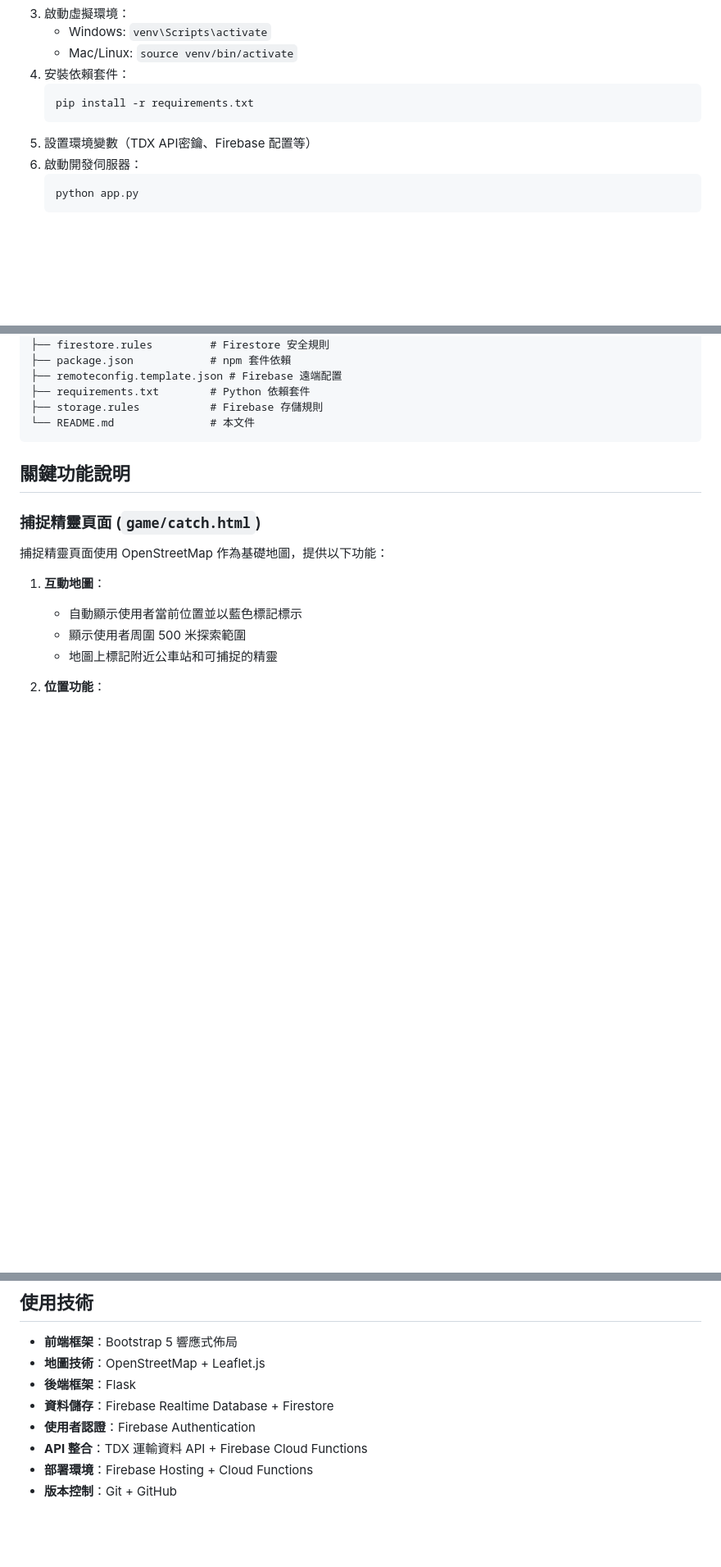
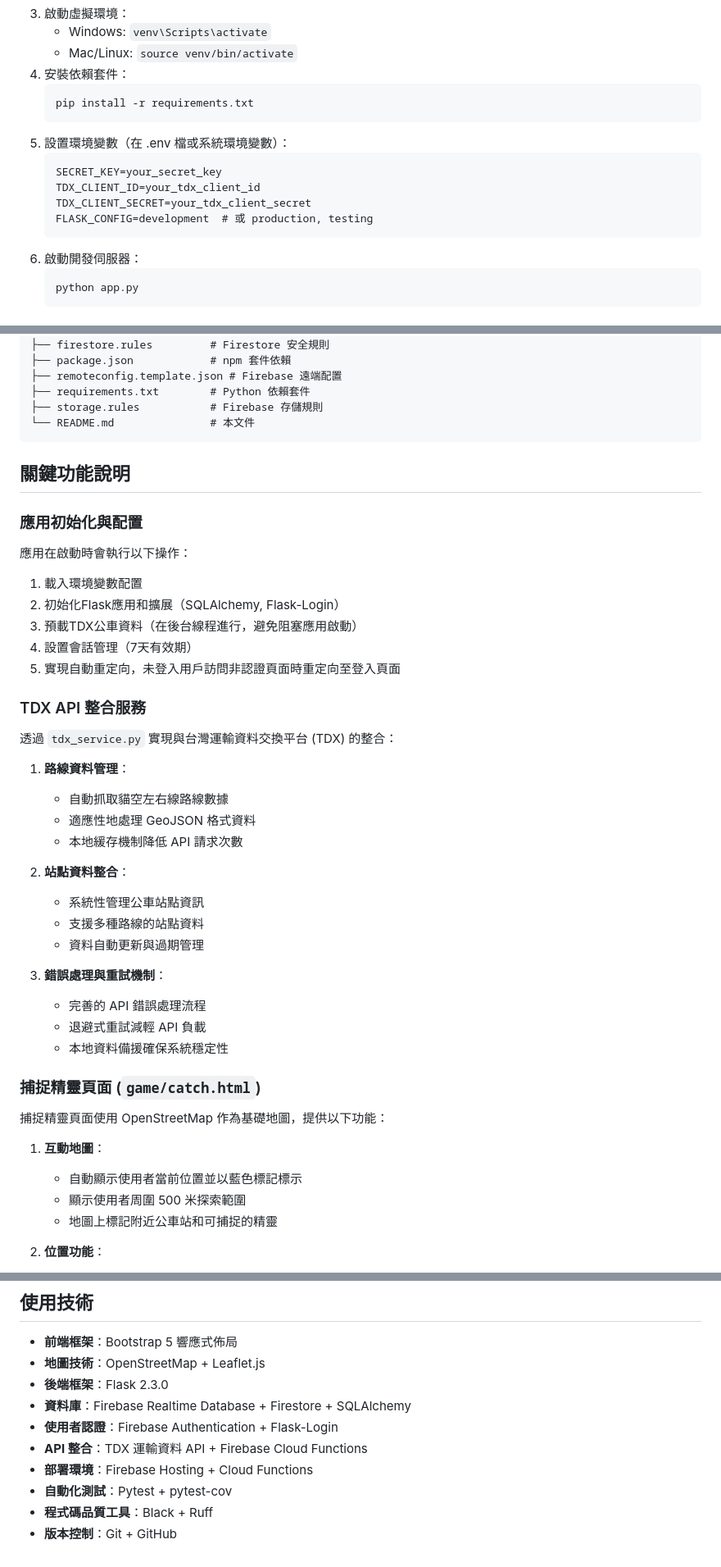
Before and after one commit to weiweijason/Transportation-2025, a Markdown page: README.md, 3 parts joined by grey strips. Shown at 82% size. Drawn GitHub-style; blank space fills up the shorter version.

````diff
--- a/README.md
+++ b/README.md
@@ -85,7 +85,13 @@
    ```
    pip install -r requirements.txt
    ```
-5. 設置環境變數（TDX API密鑰、Firebase 配置等）
+5. 設置環境變數（在 .env 檔或系統環境變數）：
+   ```
+   SECRET_KEY=your_secret_key
+   TDX_CLIENT_ID=your_tdx_client_id
+   TDX_CLIENT_SECRET=your_tdx_client_secret
+   FLASK_CONFIG=development  # 或 production, testing
+   ```
 6. 啟動開發伺服器：
    ```
    python app.py
@@ -148,6 +154,32 @@
 
 ## 關鍵功能說明
 
+### 應用初始化與配置
+應用在啟動時會執行以下操作：
+1. 載入環境變數配置
+2. 初始化Flask應用和擴展（SQLAlchemy, Flask-Login）
+3. 預載TDX公車資料（在後台線程進行，避免阻塞應用啟動）
+4. 設置會話管理（7天有效期）
+5. 實現自動重定向，未登入用戶訪問非認證頁面時重定向至登入頁面
+
+### TDX API 整合服務
+透過 `tdx_service.py` 實現與台灣運輸資料交換平台 (TDX) 的整合：
+
+1. **路線資料管理**：
+   - 自動抓取貓空左右線路線數據
+   - 適應性地處理 GeoJSON 格式資料
+   - 本地緩存機制降低 API 請求次數
+
+2. **站點資料整合**：
+   - 系統性管理公車站點資訊
+   - 支援多種路線的站點資料
+   - 資料自動更新與過期管理
+
+3. **錯誤處理與重試機制**：
+   - 完善的 API 錯誤處理流程
+   - 退避式重試減輕 API 負載
+   - 本地資料備援確保系統穩定性
+
 ### 捕捉精靈頁面 (`game/catch.html`)
 捕捉精靈頁面使用 OpenStreetMap 作為基礎地圖，提供以下功能：
 
@@ -231,9 +245,11 @@
 ## 使用技術
 - **前端框架**：Bootstrap 5 響應式佈局
 - **地圖技術**：OpenStreetMap + Leaflet.js
-- **後端框架**：Flask
-- **資料儲存**：Firebase Realtime Database + Firestore
-- **使用者認證**：Firebase Authentication
+- **後端框架**：Flask 2.3.0
+- **資料庫**：Firebase Realtime Database + Firestore + SQLAlchemy
+- **使用者認證**：Firebase Authentication + Flask-Login
 - **API 整合**：TDX 運輸資料 API + Firebase Cloud Functions
 - **部署環境**：Firebase Hosting + Cloud Functions
+- **自動化測試**：Pytest + pytest-cov
+- **程式碼品質工具**：Black + Ruff
 - **版本控制**：Git + GitHub
````
Also changed, not shown: other parts of README.md (+4 -22 lines).
